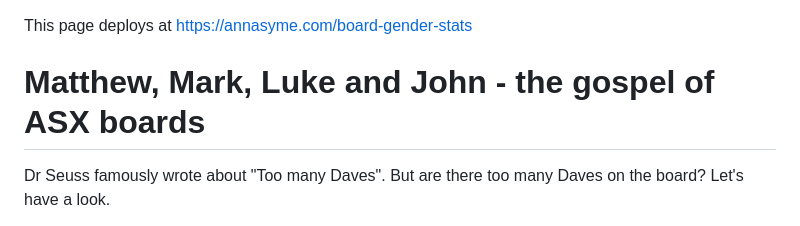
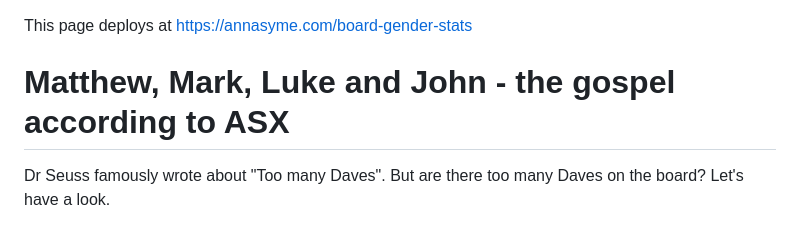
Before and after one commit to AnnaSyme/board-gender-stats, a Markdown page: README.md, the part around the change. Drawn GitHub-style.

```diff
--- a/README.md
+++ b/README.md
@@ -1,6 +1,6 @@
 This page deploys at https://annasyme.com/board-gender-stats
 
-# Matthew, Mark, Luke and John - the gospel of ASX boards
+# Matthew, Mark, Luke and John - the gospel according to ASX
 
 Dr Seuss famously wrote about "Too many Daves". But are there too many Daves on the board? Let's have a look.
 
```
